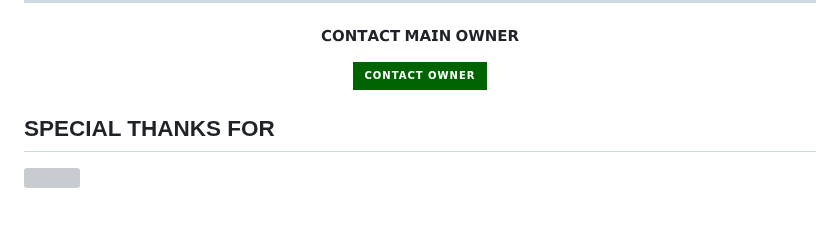
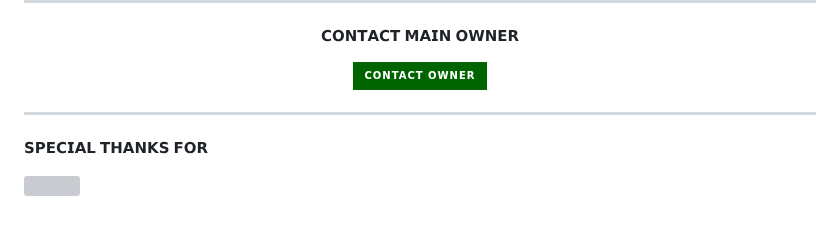
Before and after one commit to vishwamihi/BhashiMD, a Markdown page: README.md, the part around the change. Drawn GitHub-style; badges without logos; grey boxes are pictures that could not be loaded.

```diff
--- a/README.md
+++ b/README.md
@@ -41,9 +41,8 @@
 <p align="center">
 <a href='https://wa.me/+94786328485' target="_blank"><img alt='Contact My Main Owner' src='https://img.shields.io/badge/-Contact Owner-darkgreen?style=for-the-badge&logo=Whatsapp&logoColor=white'/></a>
 
+***
 
-
-SPECIAL THANKS FOR
--
+𝗦𝗣𝗘𝗖𝗜𝗔𝗟 𝗧𝗛𝗔𝗡𝗞𝗦 𝗙𝗢𝗥
 
 <p align = left> <img src="https://telegra.ph/file/d04c9bc108603e4a6b13a.jpg"<width=70 height=70/p>
```
